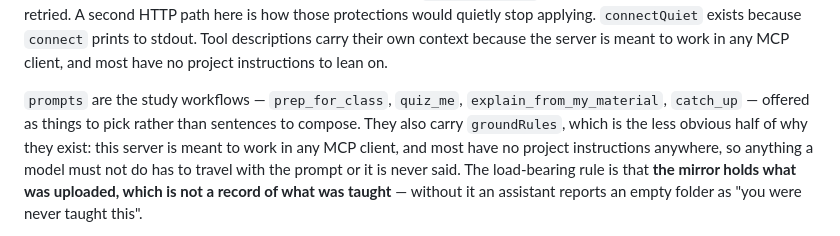
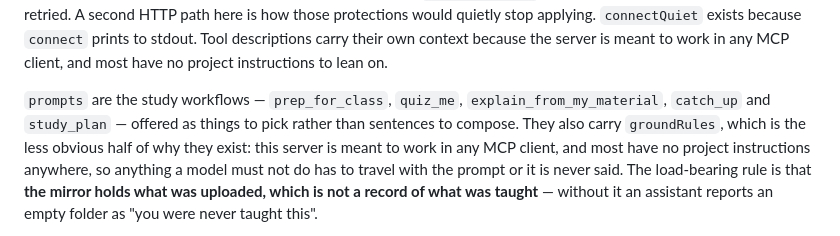
Before and after one commit to sak0x7d5/lms-sync, a Markdown page: CLAUDE.md, the part around the change. Drawn GitHub-style.

```diff
--- a/CLAUDE.md
+++ b/CLAUDE.md
@@ -308,8 +308,8 @@ their own context because the server is meant to work in any MCP client, and
 most have no project instructions to lean on.
 
 `prompts` are the study workflows — `prep_for_class`, `quiz_me`,
-`explain_from_my_material`, `catch_up` — offered as things to pick rather than
-sentences to compose. They also carry `groundRules`, which is the less obvious
+`explain_from_my_material`, `catch_up` and `study_plan` — offered as things to
+pick rather than sentences to compose. They also carry `groundRules`, which is the less obvious
 half of why they exist: this server is meant to work in any MCP client, and
 most have no project instructions anywhere, so anything a model must not do
 has to travel with the prompt or it is never said. The load-bearing rule is
```
Also changed, not shown: README.md (+21 -6 lines).
